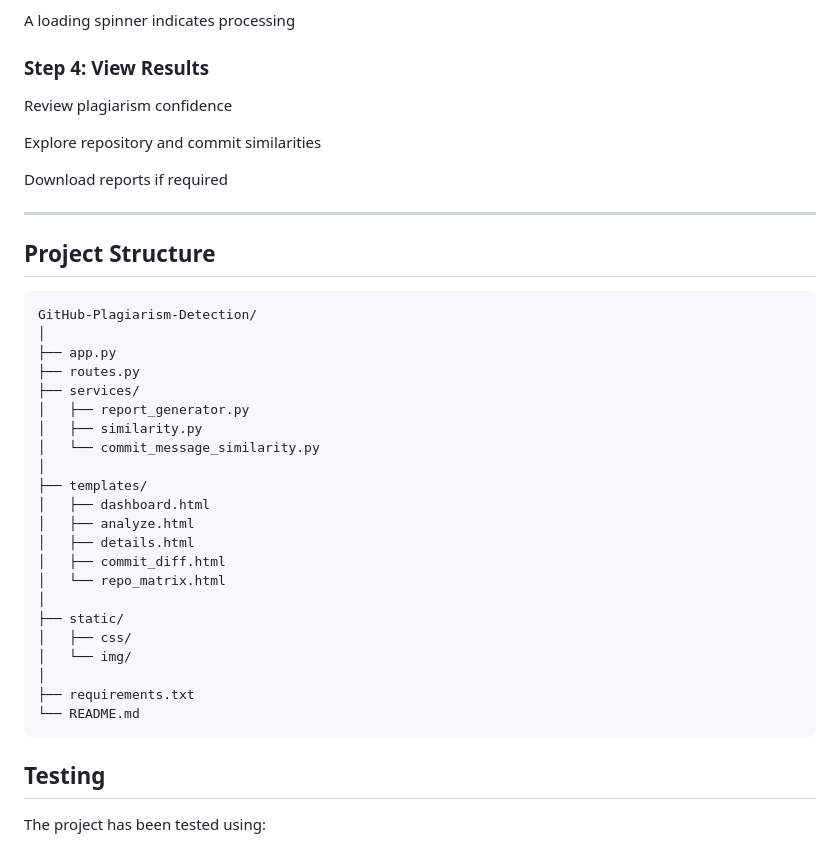
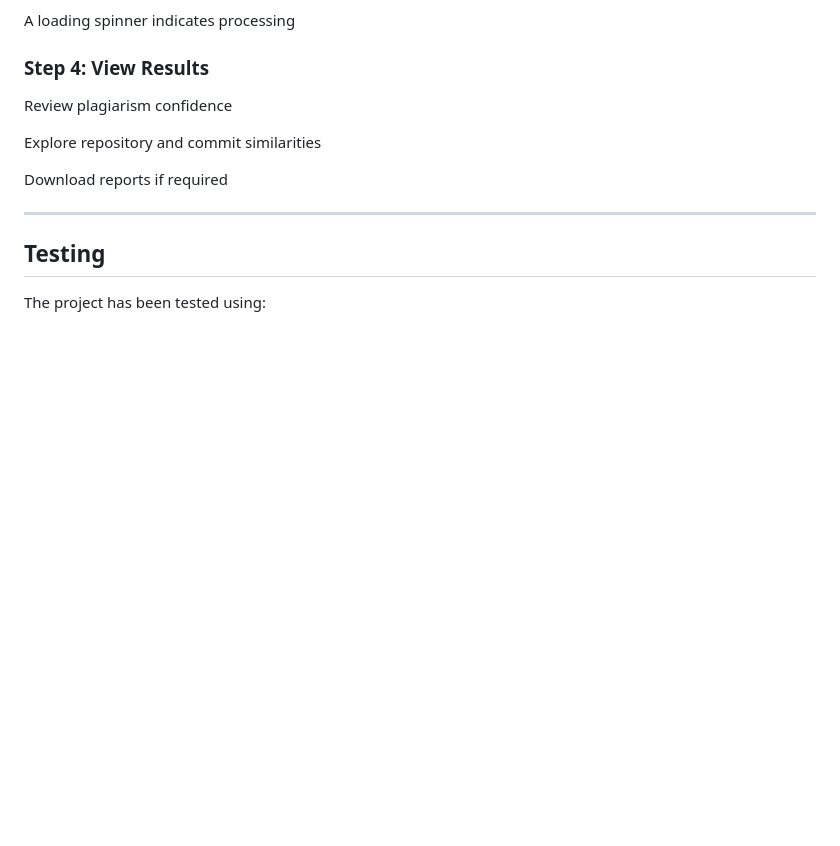
Before and after one commit to manojcodes93/GitHub-Plagiarism-Detection, a Markdown page: README.md, the part around the change. GitHub-like rendering; blank space fills up the shorter version.

Commit message:
Final updated changes in markdown files

````diff
--- a/README.md
+++ b/README.md
@@ -135,32 +135,6 @@ Download reports if required
 
 ---
 
-## Project Structure
-```
-GitHub-Plagiarism-Detection/
-│
-├── app.py
-├── routes.py
-├── services/
-│   ├── report_generator.py
-│   ├── similarity.py
-│   └── commit_message_similarity.py
-│
-├── templates/
-│   ├── dashboard.html
-│   ├── analyze.html
-│   ├── details.html
-│   ├── commit_diff.html
-│   └── repo_matrix.html
-│
-├── static/
-│   ├── css/
-│   └── img/
-│
-├── requirements.txt
-└── README.md
-```
-
 ## Testing
 
 The project has been tested using:
````
